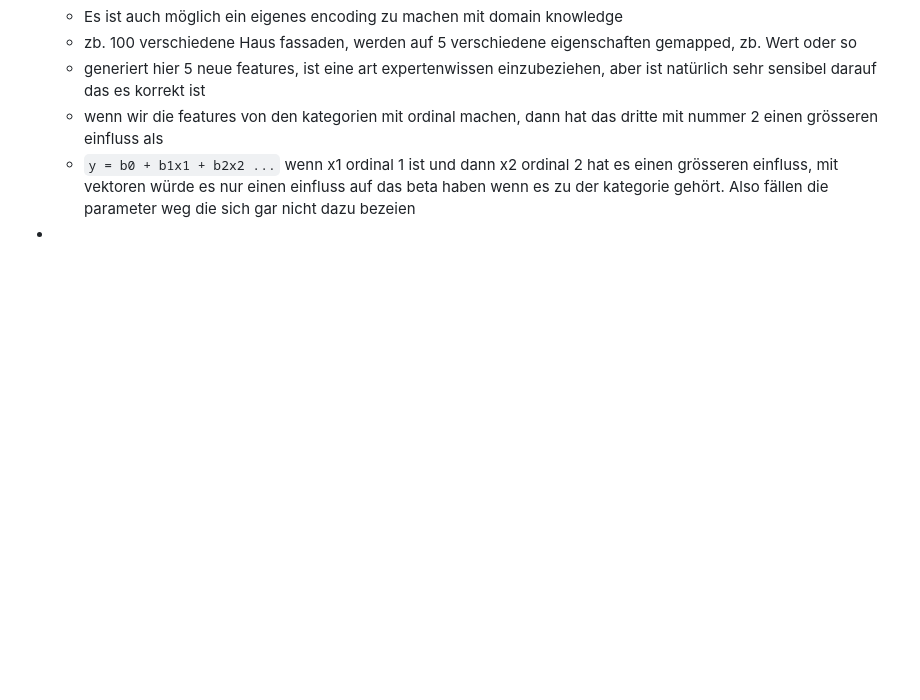
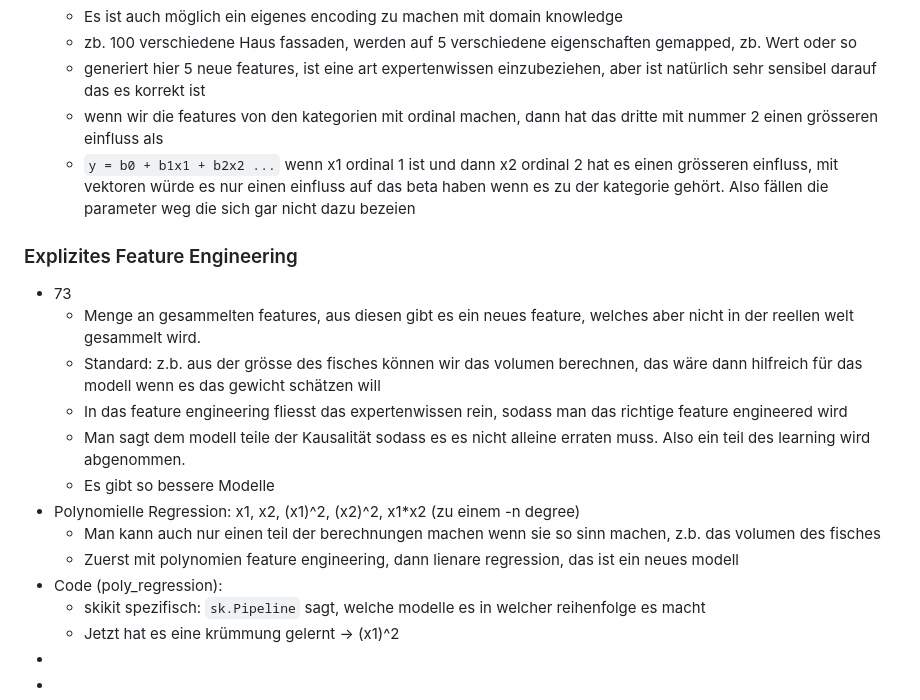
Before and after one commit to Nora-Olivia-Ammann/cas_data_science, a Markdown page: 0_Notes/09_Machine_Learning.md, the part around the change. Drawn GitHub-style; blank space fills up the shorter version.

```diff
--- a/0_Notes/09_Machine_Learning.md
+++ b/0_Notes/09_Machine_Learning.md
@@ -160,4 +160,20 @@
   - generiert hier 5 neue features, ist eine art expertenwissen einzubeziehen, aber ist natürlich sehr sensibel darauf das es korrekt ist
   - wenn wir die features von den kategorien mit ordinal machen, dann hat das dritte mit nummer 2 einen grösseren einfluss als
   - `y = b0 + b1x1 + b2x2 ...` wenn x1 ordinal 1 ist und dann x2 ordinal 2 hat es einen grösseren einfluss, mit vektoren würde es nur einen einfluss auf das beta haben wenn es zu der kategorie gehört. Also fällen die parameter weg die sich gar nicht dazu bezeien
+
+### Explizites Feature Engineering
+
+- 73
+  - Menge an gesammelten features, aus diesen gibt es ein neues feature, welches aber nicht in der reellen welt gesammelt wird.
+  - Standard: z.b. aus der grösse des fisches können wir das volumen berechnen, das wäre dann hilfreich für das modell wenn es das gewicht schätzen will
+  - In das feature engineering fliesst das expertenwissen rein, sodass man das richtige feature engineered wird
+  - Man sagt dem modell teile der Kausalität sodass es es nicht alleine erraten muss. Also ein teil des learning wird abgenommen.
+  - Es gibt so bessere Modelle
+- Polynomielle Regression: x1, x2, (x1)^2, (x2)^2, x1*x2 (zu einem -n degree)
+  - Man kann auch nur einen teil der berechnungen machen wenn sie so sinn machen, z.b. das volumen des fisches
+  - Zuerst mit polynomien feature engineering, dann lienare regression, das ist ein neues modell
+- Code (poly_regression):
+  - skikit spezifisch: `sk.Pipeline` sagt, welche modelle es in welcher reihenfolge es macht
+  - Jetzt hat es eine krümmung gelernt -> (x1)^2
 -
+-
```
